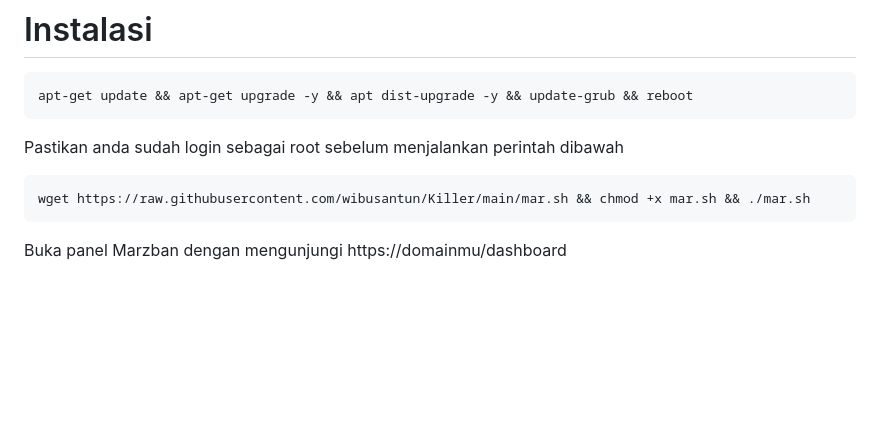
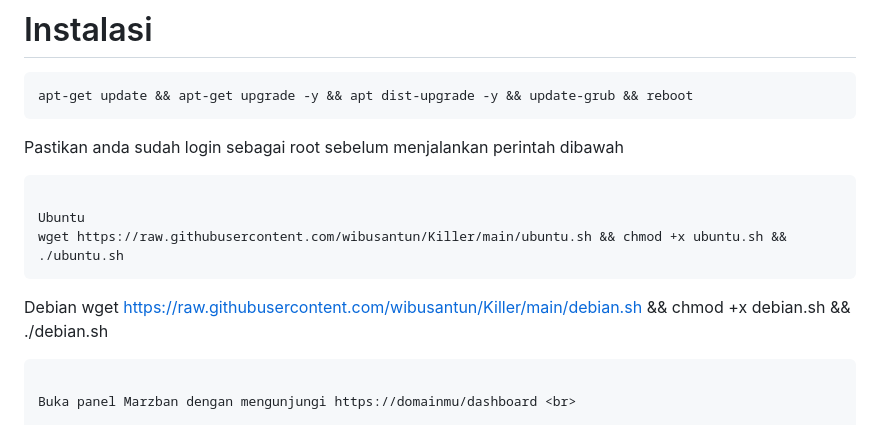
Before and after one commit to wibusantun/Killer, a Markdown page: README.md, the part around the change. Rendered like a GitHub page; blank space fills up the shorter version.

````diff
--- a/README.md
+++ b/README.md
@@ -33,7 +33,12 @@ Credit aplikasi full to [Gozargah Marzban](https://github.com/Gozargah), saya ha
  ```
 Pastikan anda sudah login sebagai root sebelum menjalankan perintah dibawah
  ```html
- wget https://raw.githubusercontent.com/wibusantun/Killer/main/mar.sh && chmod +x mar.sh && ./mar.sh
+
+Ubuntu
+ wget https://raw.githubusercontent.com/wibusantun/Killer/main/ubuntu.sh && chmod +x ubuntu.sh && ./ubuntu.sh
+ ```
+Debian
+wget https://raw.githubusercontent.com/wibusantun/Killer/main/debian.sh && chmod +x debian.sh && ./debian.sh
  ```
 
 Buka panel Marzban dengan mengunjungi https://domainmu/dashboard <br>
````
